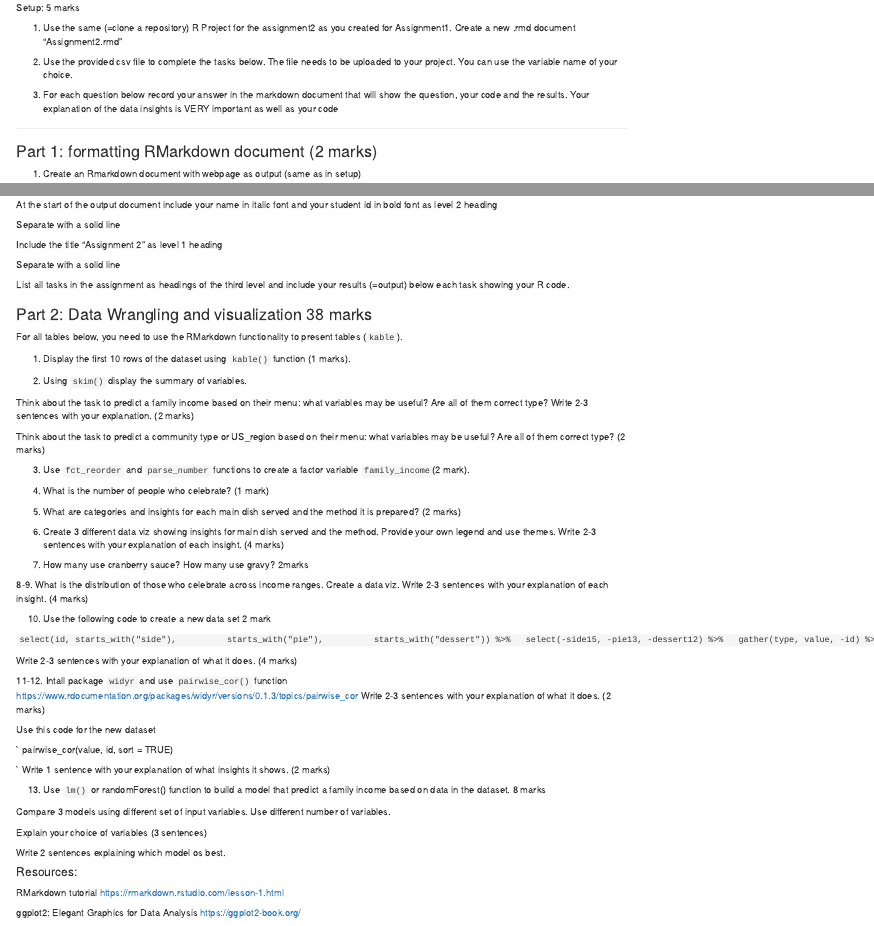
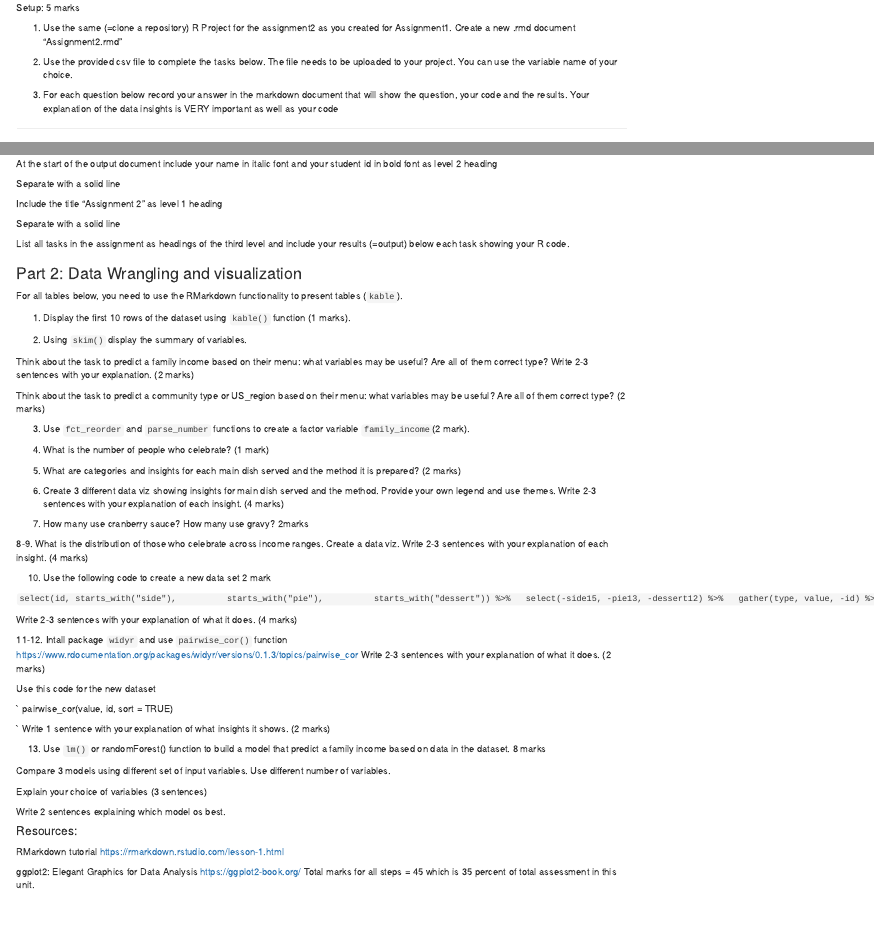
Before and after one commit to VictoriaUniversity-AU/bco7000, an R Markdown document (assessment2.rmd): the page in a window 1100 px wide, from 250 px down, and a second part further down, joined at a grey line. Rendered offline with R 4.5, knitr and Pandoc, with nearby package versions.

Commit message:
Update assessment2.rmd

```diff
--- a/assessment2.rmd
+++ b/assessment2.rmd
@@ -30,7 +30,7 @@ Your explanation of the data insights is VERY important as well as your code
 
 -----------
 
-### Part 1: formatting RMarkdown document  (2 marks)
+### Part 1: formatting RMarkdown document
 
 1. Create an Rmarkdown document with webpage as output (same as in setup)
 
@@ -45,7 +45,7 @@ Separate with a solid line
 
 List all tasks in the assignment as headings of the third level and include your results (=output) below each task showing your R code.
 
-### Part 2: Data Wrangling and visualization 38 marks
+### Part 2: Data Wrangling and visualization
 
 For all tables below, you need to use the RMarkdown functionality to present tables (`kable`).
 
@@ -111,3 +111,4 @@ Write 2 sentences explaining which model os best.
 RMarkdown tutorial https://rmarkdown.rstudio.com/lesson-1.html
 
 ggplot2: Elegant Graphics for Data Analysis https://ggplot2-book.org/
+Total marks for all steps = 45 which is 35 percent of total assessment in this unit.
```
